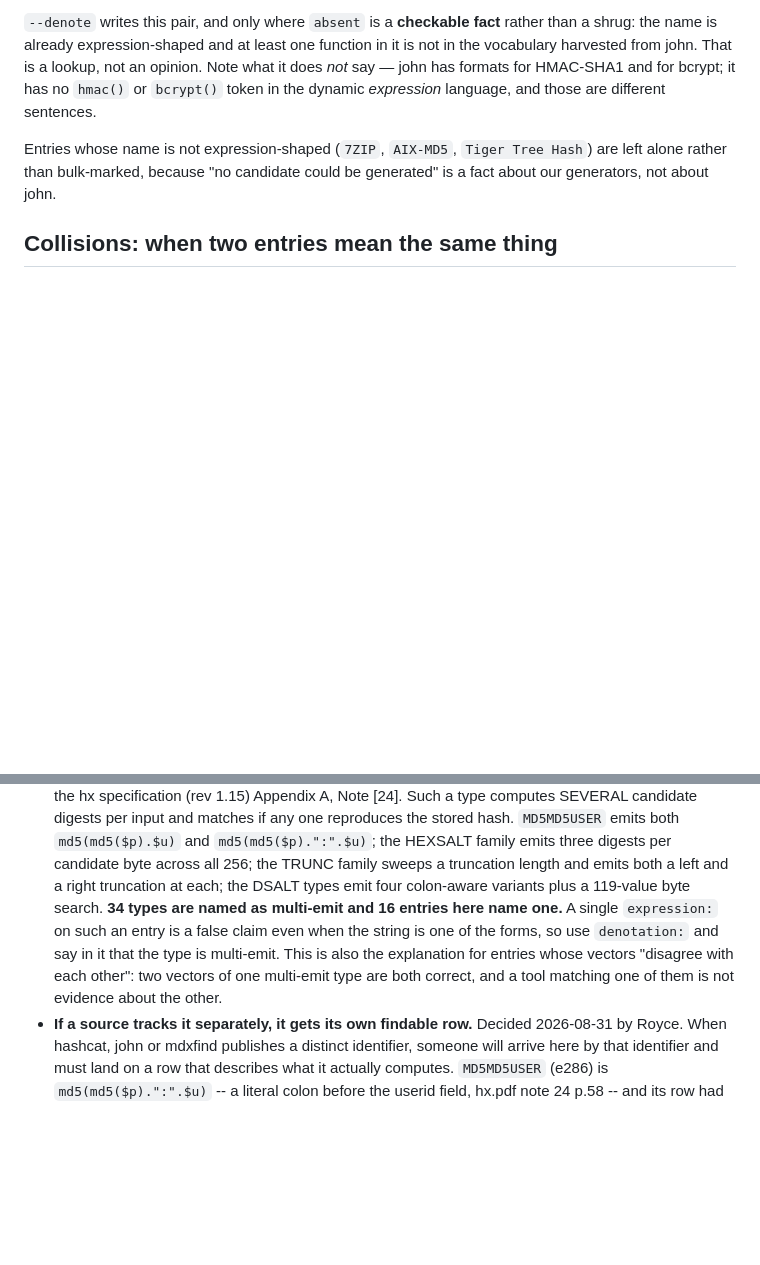
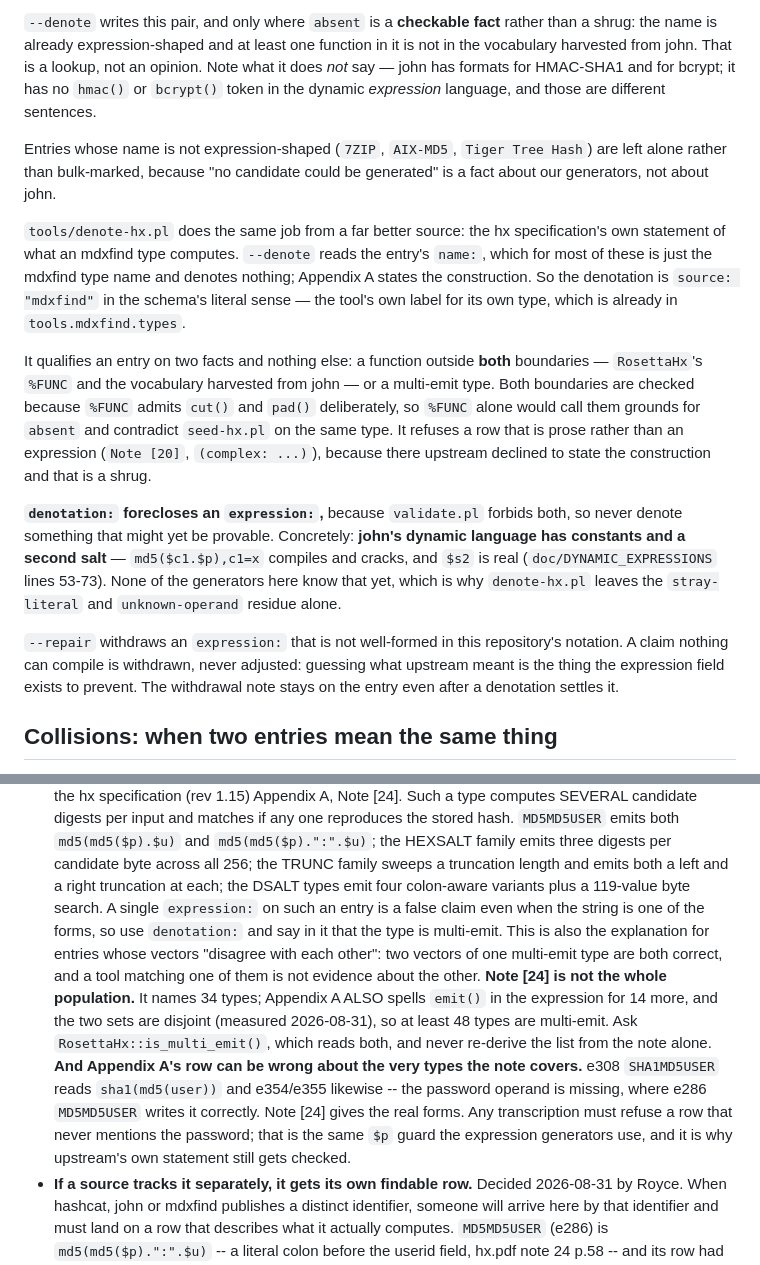
Before and after one commit to roycewilliams/cracking-rosetta, a Markdown page: CLAUDE.md, 2 parts joined by grey strips. Drawn GitHub-style; blank space fills up the shorter version.

Commit message:
Record what the hx pass established, and what it must not foreclose
The multi-emit population is at least 48, not Note [24]'s 34: Appendix A
spells emit() for 14 further types and the two sets are disjoint. Ask
RosettaHx::is_multi_emit(), which reads both.

Upstream's own appendix can drop the password operand -- e308 SHA1MD5USER
reads sha1(md5(user)) where e286 MD5MD5USER writes it correctly -- so the
$p guard applies to transcription from upstream, not only to candidates
this repository generates.

And the constraint that governs the next tranche: denotation: forecloses
expression:, because validate.pl forbids both on one entry. john's dynamic
language has $c1..$c8 constants and $s2, which none of the generators here
know yet, so a whole class of entries may still be provable and must not be
denoted in the meantime.

```diff
--- a/CLAUDE.md
+++ b/CLAUDE.md
@@ -255,6 +255,34 @@ Entries whose name is not expression-shaped (`7ZIP`, `AIX-MD5`, `Tiger Tree
 Hash`) are left alone rather than bulk-marked, because "no candidate could be
 generated" is a fact about our generators, not about john.
 
+`tools/denote-hx.pl` does the same job from a far better source: the hx
+specification's own statement of what an mdxfind type computes. `--denote`
+reads the entry's `name:`, which for most of these is just the mdxfind type
+name and denotes nothing; Appendix A states the construction. So the
+denotation is `source: "mdxfind"` in the schema's literal sense — the tool's
+own label for its own type, which is already in `tools.mdxfind.types`.
+
+It qualifies an entry on two facts and nothing else: a function outside
+**both** boundaries — `RosettaHx`'s `%FUNC` and the vocabulary harvested from
+john — or a multi-emit type. Both boundaries are checked because `%FUNC`
+admits `cut()` and `pad()` deliberately, so `%FUNC` alone would call them
+grounds for `absent` and contradict `seed-hx.pl` on the same type. It refuses
+a row that is prose rather than an expression (`Note [20]`, `(complex: ...)`),
+because there upstream declined to state the construction and that is a shrug.
+
+**`denotation:` forecloses an `expression:`,** because `validate.pl` forbids
+both, so never denote something that might yet be provable. Concretely:
+**john's dynamic language has constants and a second salt** —
+`md5($c1.$p),c1=x` compiles and cracks, and `$s2` is real (`doc/DYNAMIC_EXPRESSIONS`
+lines 53-73). None of the generators here know that yet, which is why
+`denote-hx.pl` leaves the `stray-literal` and `unknown-operand` residue alone.
+
+`--repair` withdraws an `expression:` that is not well-formed in this
+repository's notation. A claim nothing can compile is withdrawn, never
+adjusted: guessing what upstream meant is the thing the expression field
+exists to prevent. The withdrawal note stays on the entry even after a
+denotation settles it.
+
 ## Collisions: when two entries mean the same thing
 
 The moment expressions existed, nine of them turned out to be claimed by more
@@ -318,13 +346,23 @@ Three rules that are not the validator's job:
   `md5(md5($p).":".$u)`; the HEXSALT family emits three digests per candidate
   byte across all 256; the TRUNC family sweeps a truncation length and emits
   both a left and a right truncation at each; the DSALT types emit four
-  colon-aware variants plus a 119-value byte search. **34 types are named as
-  multi-emit and 16 entries here name one.** A single `expression:` on such an
-  entry is a false claim even when the string is one of the forms, so use
-  `denotation:` and say in it that the type is multi-emit. This is also the
+  colon-aware variants plus a 119-value byte search. A single `expression:` on
+  such an entry is a false claim even when the string is one of the forms, so
+  use `denotation:` and say in it that the type is multi-emit. This is also the
   explanation for entries whose vectors "disagree with each other": two vectors
   of one multi-emit type are both correct, and a tool matching one of them is
   not evidence about the other.
+  **Note [24] is not the whole population.** It names 34 types; Appendix A
+  ALSO spells `emit()` in the expression for 14 more, and the two sets are
+  disjoint (measured 2026-08-31), so at least 48 types are multi-emit. Ask
+  `RosettaHx::is_multi_emit()`, which reads both, and never re-derive the list
+  from the note alone.
+  **And Appendix A's row can be wrong about the very types the note covers.**
+  e308 `SHA1MD5USER` reads `sha1(md5(user))` and e354/e355 likewise -- the
+  password operand is missing, where e286 `MD5MD5USER` writes it correctly.
+  Note [24] gives the real forms. Any transcription must refuse a row that
+  never mentions the password; that is the same `$p` guard the expression
+  generators use, and it is why upstream's own statement still gets checked.
 - **If a source tracks it separately, it gets its own findable row.** Decided
   2026-08-31 by Royce. When hashcat, john or mdxfind publishes a distinct
   identifier, someone will arrive here by that identifier and must land on a
```
